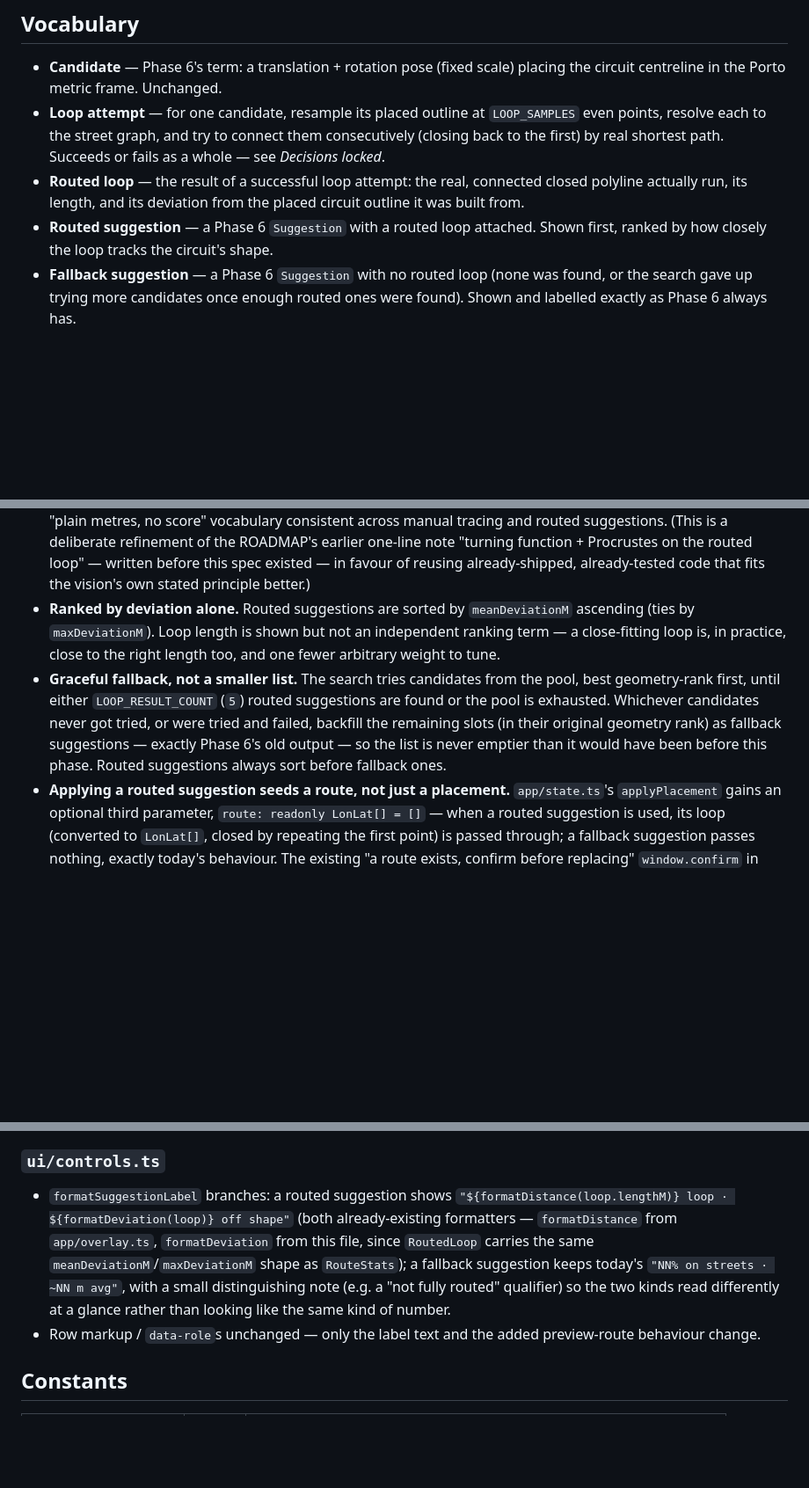
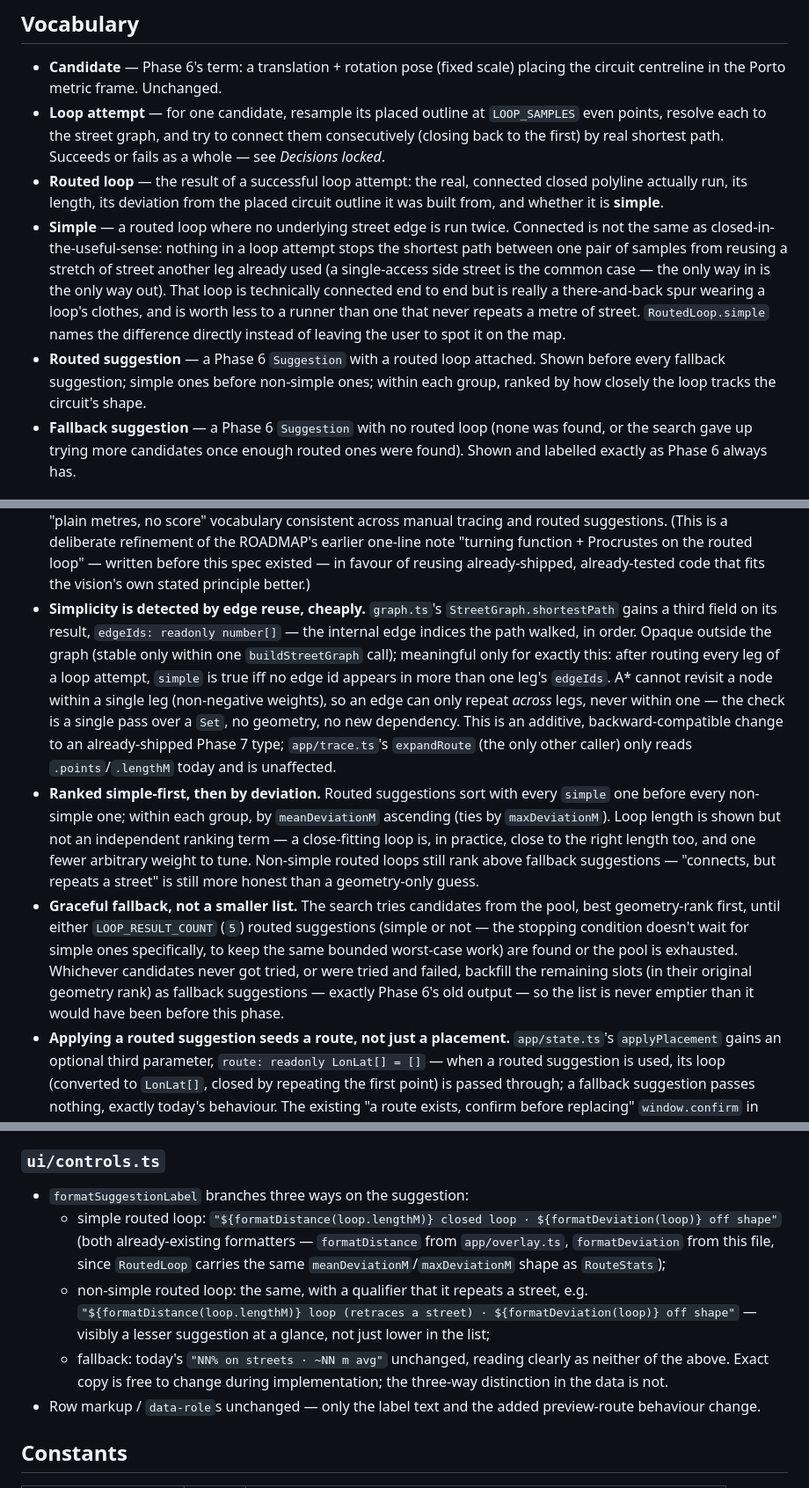
Before and after one commit to jnv7/circuit-finder, a Markdown page: docs/specs/phase-8-routed-loop-suggestions.md, 3 parts joined by grey strips. Shown at 88% size. GitHub-like rendering; blank space fills up the shorter version.

```diff
--- a/docs/specs/phase-8-routed-loop-suggestions.md
+++ b/docs/specs/phase-8-routed-loop-suggestions.md
@@ -59,10 +59,21 @@ answers it by routing, not estimating.
   connect them consecutively (closing back to the first) by real shortest
   path. Succeeds or fails as a whole — see *Decisions locked*.
 - **Routed loop** — the result of a successful loop attempt: the real,
-  connected closed polyline actually run, its length, and its deviation from
-  the placed circuit outline it was built from.
+  connected closed polyline actually run, its length, its deviation from the
+  placed circuit outline it was built from, and whether it is **simple**.
+- **Simple** — a routed loop where no underlying street edge is run twice.
+  Connected is not the same as closed-in-the-useful-sense: nothing in a loop
+  attempt stops the shortest path between one pair of samples from reusing a
+  stretch of street another leg already used (a single-access side street is
+  the common case — the only way in is the only way out). That loop is
+  technically connected end to end but is really a there-and-back spur
+  wearing a loop's clothes, and is worth less to a runner than one that never
+  repeats a metre of street. `RoutedLoop.simple` names the difference
+  directly instead of leaving the user to spot it on the map.
 - **Routed suggestion** — a Phase 6 `Suggestion` with a routed loop attached.
-  Shown first, ranked by how closely the loop tracks the circuit's shape.
+  Shown before every fallback suggestion; simple ones before non-simple ones;
+  within each group, ranked by how closely the loop tracks the circuit's
+  shape.
 - **Fallback suggestion** — a Phase 6 `Suggestion` with no routed loop (none
   was found, or the search gave up trying more candidates once enough routed
   ones were found). Shown and labelled exactly as Phase 6 always has.
@@ -109,17 +120,33 @@ answers it by routing, not estimating.
   function + Procrustes on the routed loop" — written before this spec
   existed — in favour of reusing already-shipped, already-tested code that
   fits the vision's own stated principle better.)
-- **Ranked by deviation alone.** Routed suggestions are sorted by
+- **Simplicity is detected by edge reuse, cheaply.** `graph.ts`'s
+  `StreetGraph.shortestPath` gains a third field on its result, `edgeIds:
+  readonly number[]` — the internal edge indices the path walked, in order.
+  Opaque outside the graph (stable only within one `buildStreetGraph` call);
+  meaningful only for exactly this: after routing every leg of a loop
+  attempt, `simple` is true iff no edge id appears in more than one leg's
+  `edgeIds`. A* cannot revisit a node within a single leg (non-negative
+  weights), so an edge can only repeat *across* legs, never within one — the
+  check is a single pass over a `Set`, no geometry, no new dependency. This is an
+  additive, backward-compatible change to an already-shipped Phase 7 type;
+  `app/trace.ts`'s `expandRoute` (the only other caller) only reads
+  `.points`/`.lengthM` today and is unaffected.
+- **Ranked simple-first, then by deviation.** Routed suggestions sort with
+  every `simple` one before every non-simple one; within each group, by
   `meanDeviationM` ascending (ties by `maxDeviationM`). Loop length is shown
   but not an independent ranking term — a close-fitting loop is, in practice,
   close to the right length too, and one fewer arbitrary weight to tune.
+  Non-simple routed loops still rank above fallback suggestions — "connects,
+  but repeats a street" is still more honest than a geometry-only guess.
 - **Graceful fallback, not a smaller list.** The search tries candidates from
   the pool, best geometry-rank first, until either `LOOP_RESULT_COUNT` (`5`)
-  routed suggestions are found or the pool is exhausted. Whichever candidates
-  never got tried, or were tried and failed, backfill the remaining slots (in
-  their original geometry rank) as fallback suggestions — exactly Phase 6's
-  old output — so the list is never emptier than it would have been before
-  this phase. Routed suggestions always sort before fallback ones.
+  routed suggestions (simple or not — the stopping condition doesn't wait for
+  simple ones specifically, to keep the same bounded worst-case work) are
+  found or the pool is exhausted. Whichever candidates never got tried, or
+  were tried and failed, backfill the remaining slots (in their original
+  geometry rank) as fallback suggestions — exactly Phase 6's old output — so
+  the list is never emptier than it would have been before this phase.
 - **Applying a routed suggestion seeds a route, not just a placement.**
   `app/state.ts`'s `applyPlacement` gains an optional third parameter,
   `route: readonly LonLat[] = []` — when a routed suggestion is used, its
@@ -301,15 +354,19 @@ closed by repeating the first point).
 
 ### `ui/controls.ts`
 
-- `formatSuggestionLabel` branches: a routed suggestion shows
-  `"${formatDistance(loop.lengthM)} loop · ${formatDeviation(loop)} off shape"`
-  (both already-existing formatters — `formatDistance` from `app/overlay.ts`,
-  `formatDeviation` from this file, since `RoutedLoop` carries the same
-  `meanDeviationM`/`maxDeviationM` shape as `RouteStats`); a fallback
-  suggestion keeps today's `"NN% on streets · ~NN m avg"`, with a small
-  distinguishing note (e.g. a "not fully routed" qualifier) so the two kinds
-  read differently at a glance rather than looking like the same kind of
-  number.
+- `formatSuggestionLabel` branches three ways on the suggestion:
+  - simple routed loop:
+    `"${formatDistance(loop.lengthM)} closed loop · ${formatDeviation(loop)} off shape"`
+    (both already-existing formatters — `formatDistance` from
+    `app/overlay.ts`, `formatDeviation` from this file, since `RoutedLoop`
+    carries the same `meanDeviationM`/`maxDeviationM` shape as `RouteStats`);
+  - non-simple routed loop: the same, with a qualifier that it repeats a
+    street, e.g. `"${formatDistance(loop.lengthM)} loop (retraces a street) · ${formatDeviation(loop)} off shape"`
+    — visibly a lesser suggestion at a glance, not just lower in the list;
+  - fallback: today's `"NN% on streets · ~NN m avg"` unchanged, reading
+    clearly as neither of the above.
+  Exact copy is free to change during implementation; the three-way
+  distinction in the data is not.
 - Row markup / `data-role`s unchanged — only the label text and the added
   preview-route behaviour change.
 
```
Also changed, not shown: other parts of docs/specs/phase-8-routed-loop-suggestions.md (+74 -30 lines), docs/ROADMAP.md (+20 -3 lines).
